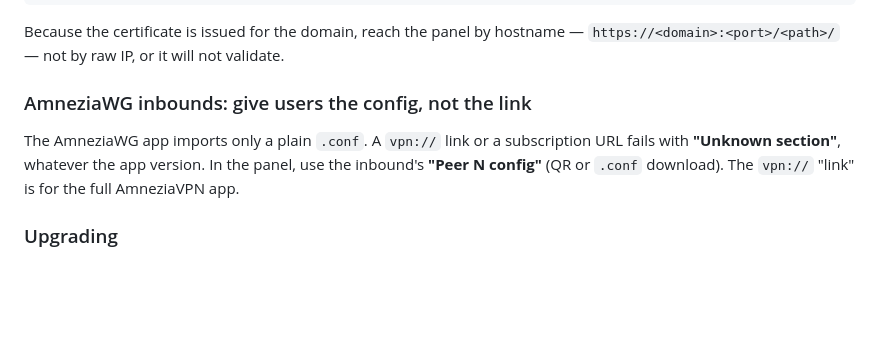
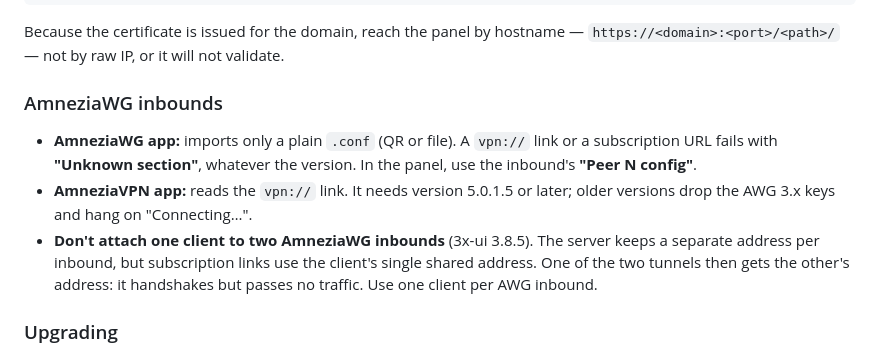
Before and after one commit to Qumetri/MeowHub, a Markdown page: docs/VPN.md, the part around the change. GitHub-like rendering; blank space fills up the shorter version.

Commit message:
docs: AmneziaWG app vs AmneziaVPN formats; one client per AWG inbound
Co-Authored-By: Claude Opus 5.5 <noreply@anthropic.com>
Claude-Session: https://claude.ai/code/session_019FdLuMKkqSoDUbgfPX1TCs

```diff
--- a/docs/VPN.md
+++ b/docs/VPN.md
@@ -138,12 +138,17 @@ crontab -e
 Because the certificate is issued for the domain, reach the panel by hostname —
 `https://<domain>:<port>/<path>/` — not by raw IP, or it will not validate.
 
-### AmneziaWG inbounds: give users the config, not the link
+### AmneziaWG inbounds
 
-The AmneziaWG app imports only a plain `.conf`. A `vpn://` link or a subscription
-URL fails with **"Unknown section"**, whatever the app version. In the panel, use
-the inbound's **"Peer N config"** (QR or `.conf` download). The `vpn://` "link" is
-for the full AmneziaVPN app.
+- **AmneziaWG app:** imports only a plain `.conf` (QR or file). A `vpn://` link or a
+  subscription URL fails with **"Unknown section"**, whatever the version. In the panel,
+  use the inbound's **"Peer N config"**.
+- **AmneziaVPN app:** reads the `vpn://` link. It needs version 5.0.1.5 or later; older
+  versions drop the AWG 3.x keys and hang on "Connecting…".
+- **Don't attach one client to two AmneziaWG inbounds** (3x-ui 3.8.5). The server keeps a
+  separate address per inbound, but subscription links use the client's single shared
+  address. One of the two tunnels then gets the other's address: it handshakes but passes
+  no traffic. Use one client per AWG inbound.
 
 ### Upgrading
 
```
